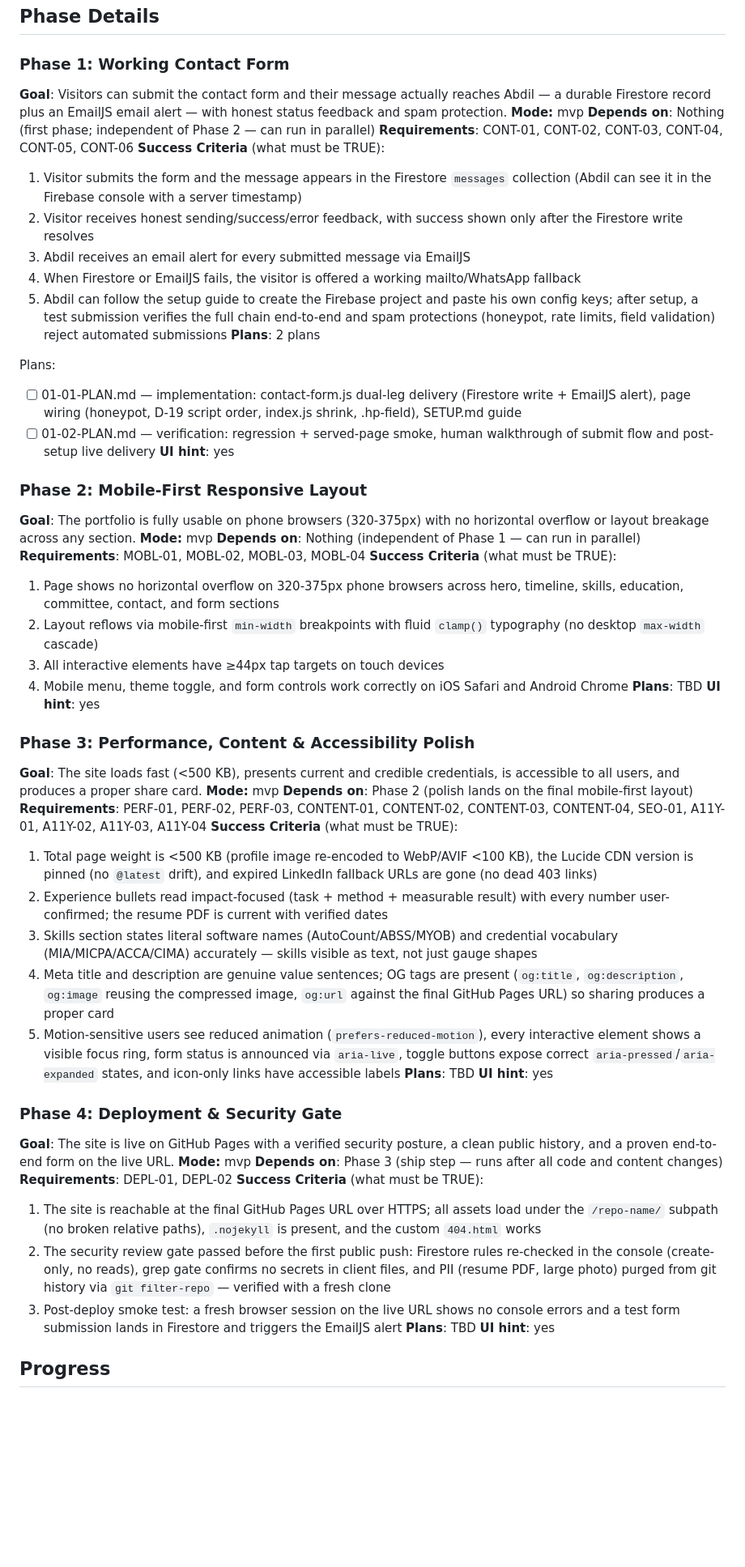
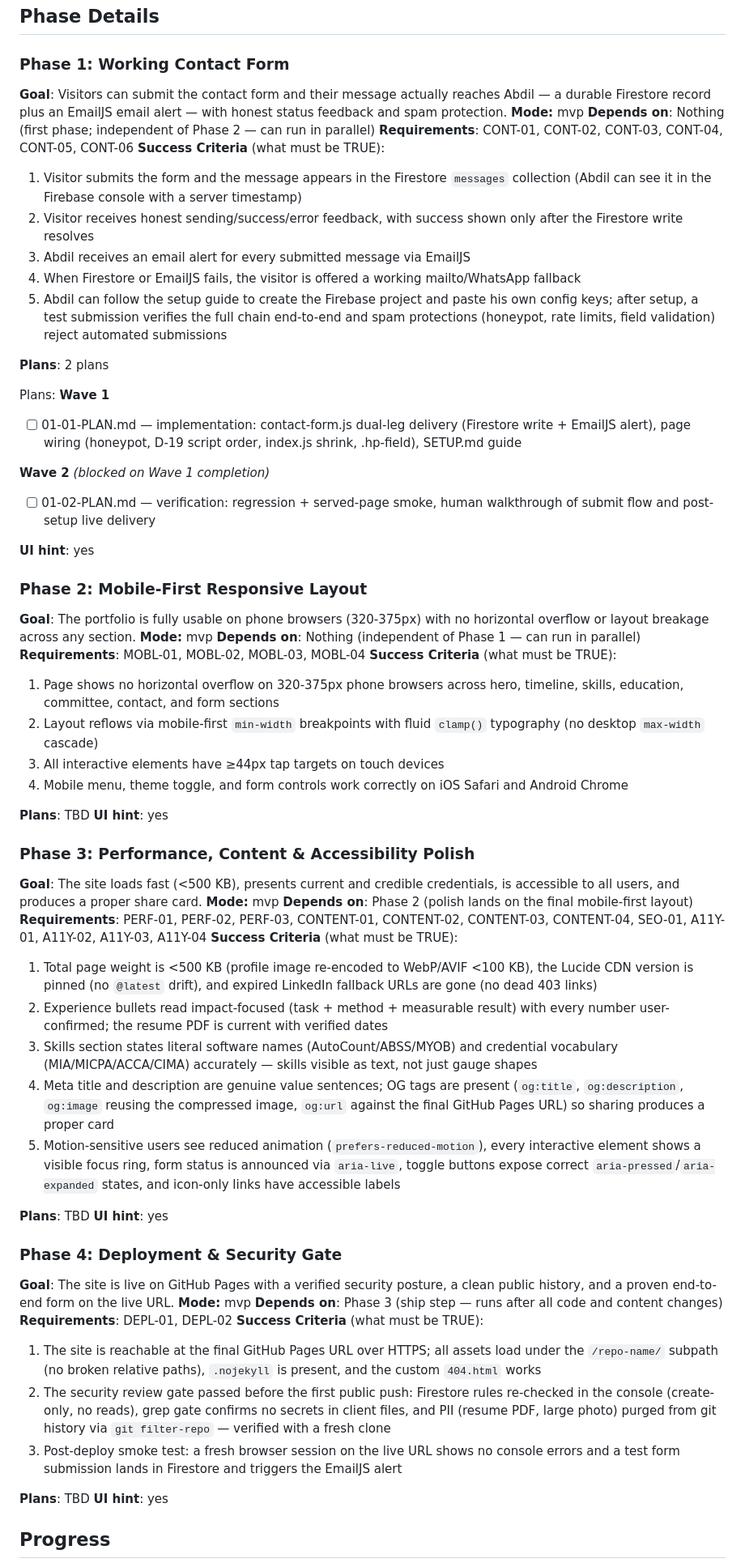
Before and after one commit to abdilhaiyan/portfolio2, a Markdown page: .planning/ROADMAP.md, the part around one of its changes. Shown at 81% size. Rendered like a GitHub page; blank space fills up the shorter version.

```diff
--- a/.planning/ROADMAP.md
+++ b/.planning/ROADMAP.md
@@ -20,59 +21,77 @@ Decimal phases appear between their surrounding integers in numeric order.
 ## Phase Details
 
 ### Phase 1: Working Contact Form
+
 **Goal**: Visitors can submit the contact form and their message actually reaches Abdil — a durable Firestore record plus an EmailJS email alert — with honest status feedback and spam protection.
 **Mode:** mvp
 **Depends on**: Nothing (first phase; independent of Phase 2 — can run in parallel)
 **Requirements**: CONT-01, CONT-02, CONT-03, CONT-04, CONT-05, CONT-06
 **Success Criteria** (what must be TRUE):
+
   1. Visitor submits the form and the message appears in the Firestore `messages` collection (Abdil can see it in the Firebase console with a server timestamp)
   2. Visitor receives honest sending/success/error feedback, with success shown only after the Firestore write resolves
   3. Abdil receives an email alert for every submitted message via EmailJS
   4. When Firestore or EmailJS fails, the visitor is offered a working mailto/WhatsApp fallback
   5. Abdil can follow the setup guide to create the Firebase project and paste his own config keys; after setup, a test submission verifies the full chain end-to-end and spam protections (honeypot, rate limits, field validation) reject automated submissions
+
 **Plans**: 2 plans
 
 Plans:
+**Wave 1**
+
 - [ ] 01-01-PLAN.md — implementation: contact-form.js dual-leg delivery (Firestore write + EmailJS alert), page wiring (honeypot, D-19 script order, index.js shrink, .hp-field), SETUP.md guide
+
+**Wave 2** *(blocked on Wave 1 completion)*
+
 - [ ] 01-02-PLAN.md — verification: regression + served-page smoke, human walkthrough of submit flow and post-setup live delivery
+
 **UI hint**: yes
 
 ### Phase 2: Mobile-First Responsive Layout
+
 **Goal**: The portfolio is fully usable on phone browsers (320-375px) with no horizontal overflow or layout breakage across any section.
 **Mode:** mvp
 **Depends on**: Nothing (independent of Phase 1 — can run in parallel)
 **Requirements**: MOBL-01, MOBL-02, MOBL-03, MOBL-04
 **Success Criteria** (what must be TRUE):
+
   1. Page shows no horizontal overflow on 320-375px phone browsers across hero, timeline, skills, education, committee, contact, and form sections
   2. Layout reflows via mobile-first `min-width` breakpoints with fluid `clamp()` typography (no desktop `max-width` cascade)
   3. All interactive elements have ≥44px tap targets on touch devices
   4. Mobile menu, theme toggle, and form controls work correctly on iOS Safari and Android Chrome
+
 **Plans**: TBD
 **UI hint**: yes
 
 ### Phase 3: Performance, Content & Accessibility Polish
+
 **Goal**: The site loads fast (<500 KB), presents current and credible credentials, is accessible to all users, and produces a proper share card.
 **Mode:** mvp
 **Depends on**: Phase 2 (polish lands on the final mobile-first layout)
 **Requirements**: PERF-01, PERF-02, PERF-03, CONTENT-01, CONTENT-02, CONTENT-03, CONTENT-04, SEO-01, A11Y-01, A11Y-02, A11Y-03, A11Y-04
 **Success Criteria** (what must be TRUE):
+
   1. Total page weight is <500 KB (profile image re-encoded to WebP/AVIF <100 KB), the Lucide CDN version is pinned (no `@latest` drift), and expired LinkedIn fallback URLs are gone (no dead 403 links)
   2. Experience bullets read impact-focused (task + method + measurable result) with every number user-confirmed; the resume PDF is current with verified dates
   3. Skills section states literal software names (AutoCount/ABSS/MYOB) and credential vocabulary (MIA/MICPA/ACCA/CIMA) accurately — skills visible as text, not just gauge shapes
   4. Meta title and description are genuine value sentences; OG tags are present (`og:title`, `og:description`, `og:image` reusing the compressed image, `og:url` against the final GitHub Pages URL) so sharing produces a proper card
   5. Motion-sensitive users see reduced animation (`prefers-reduced-motion`), every interactive element shows a visible focus ring, form status is announced via `aria-live`, toggle buttons expose correct `aria-pressed`/`aria-expanded` states, and icon-only links have accessible labels
+
 **Plans**: TBD
 **UI hint**: yes
 
 ### Phase 4: Deployment & Security Gate
+
 **Goal**: The site is live on GitHub Pages with a verified security posture, a clean public history, and a proven end-to-end form on the live URL.
 **Mode:** mvp
 **Depends on**: Phase 3 (ship step — runs after all code and content changes)
 **Requirements**: DEPL-01, DEPL-02
 **Success Criteria** (what must be TRUE):
+
   1. The site is reachable at the final GitHub Pages URL over HTTPS; all assets load under the `/repo-name/` subpath (no broken relative paths), `.nojekyll` is present, and the custom `404.html` works
   2. The security review gate passed before the first public push: Firestore rules re-checked in the console (create-only, no reads), grep gate confirms no secrets in client files, and PII (resume PDF, large photo) purged from git history via `git filter-repo` — verified with a fresh clone
   3. Post-deploy smoke test: a fresh browser session on the live URL shows no console errors and a test form submission lands in Firestore and triggers the EmailJS alert
+
 **Plans**: TBD
 **UI hint**: yes
 
```
Also changed, not shown: other parts of .planning/ROADMAP.md (+1 -0 lines), .planning/STATE.md (+9 -8 lines), 1 other file.
